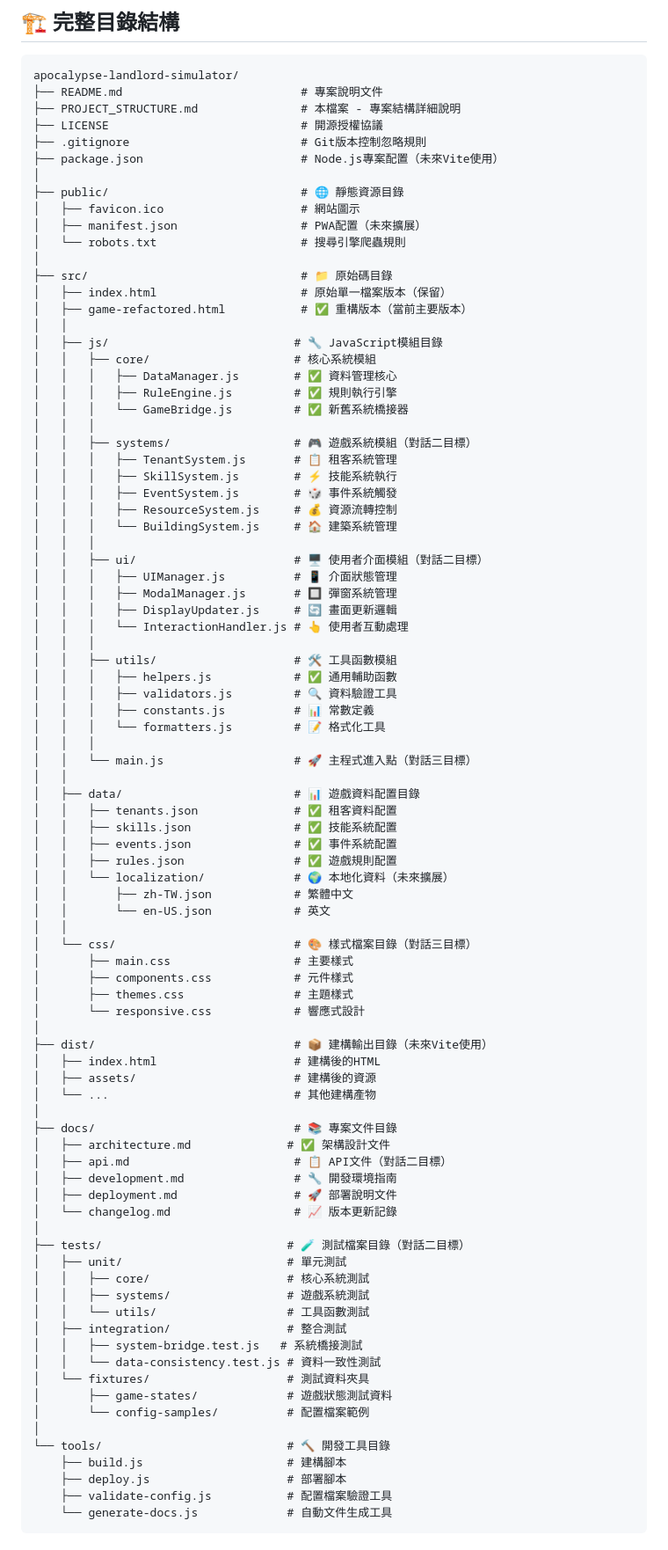
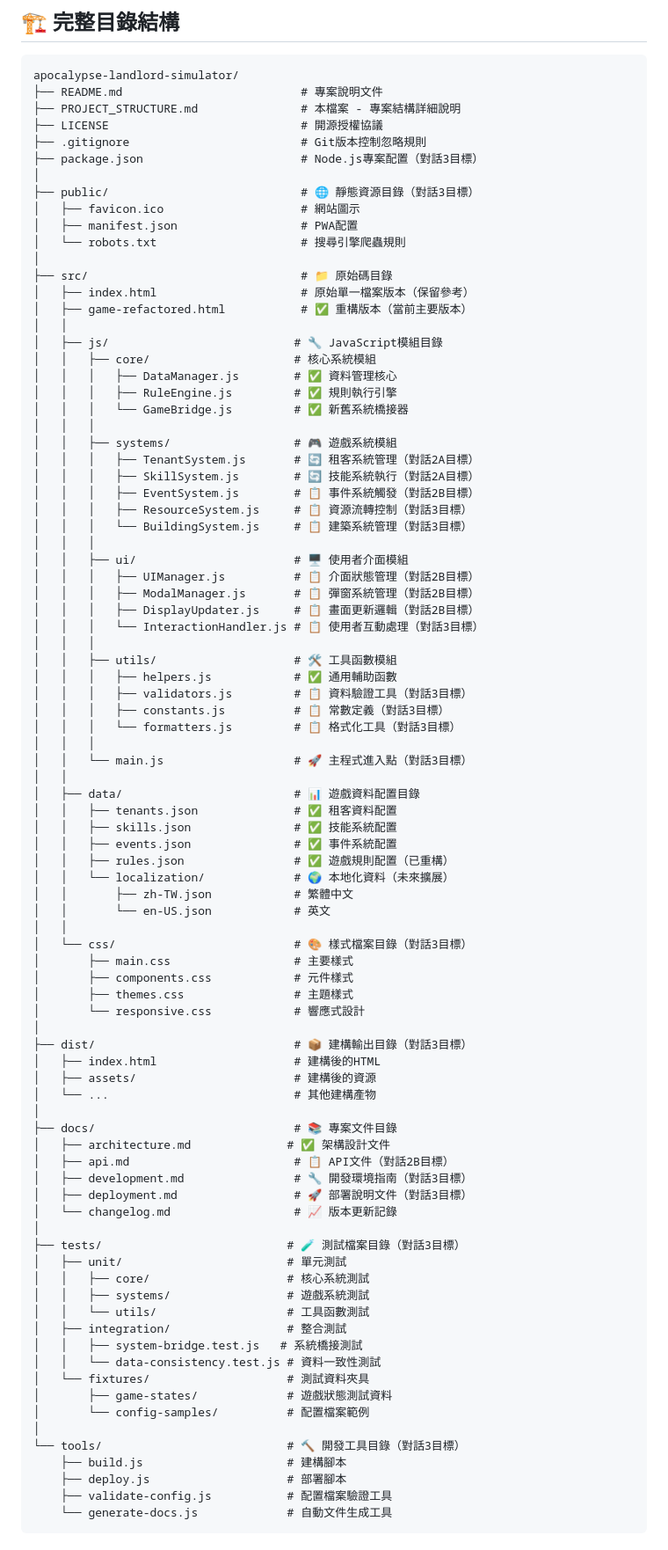
Before and after one commit to Prysline/apocalypse-landlord-simulator, a Markdown page: PROJECT_STRUCTURE.md, the part around the change printed below. Shown: that part at 88% size. GitHub-like rendering.

Commit message:
docs(project): 調整重構階段規劃並更新專案結構文件
- 拆分對話2為2A（業務邏輯）和2B（UI架構）階段
- 重構 PROJECT_STRUCTURE.md 反映實際開發進度
- 建立清晰的技術里程碑與版本規劃

風險控制：降低單次迭代複雜度，提升交付可控性

```diff
--- a/PROJECT_STRUCTURE.md
+++ b/PROJECT_STRUCTURE.md
@@ -12,15 +12,15 @@ apocalypse-landlord-simulator/
 ├── PROJECT_STRUCTURE.md               # 本檔案 - 專案結構詳細說明
 ├── LICENSE                            # 開源授權協議
 ├── .gitignore                         # Git版本控制忽略規則
-├── package.json                       # Node.js專案配置（未來Vite使用）
+├── package.json                       # Node.js專案配置（對話3目標）
 │
-├── public/                            # 🌐 靜態資源目錄
+├── public/                            # 🌐 靜態資源目錄（對話3目標）
 │   ├── favicon.ico                    # 網站圖示
-│   ├── manifest.json                  # PWA配置（未來擴展）
+│   ├── manifest.json                  # PWA配置
 │   └── robots.txt                     # 搜尋引擎爬蟲規則
 │
 ├── src/                               # 📁 原始碼目錄
-│   ├── index.html                     # 原始單一檔案版本（保留）
+│   ├── index.html                     # 原始單一檔案版本（保留參考）
 │   ├── game-refactored.html           # ✅ 重構版本（當前主要版本）
 │   │
 │   ├── js/                           # 🔧 JavaScript模組目錄
@@ -29,55 +29,55 @@ apocalypse-landlord-simulator/
 │   │   │   ├── RuleEngine.js         # ✅ 規則執行引擎
 │   │   │   └── GameBridge.js         # ✅ 新舊系統橋接器
 │   │   │
-│   │   ├── systems/                  # 🎮 遊戲系統模組（對話二目標）
-│   │   │   ├── TenantSystem.js       # 📋 租客系統管理
-│   │   │   ├── SkillSystem.js        # ⚡ 技能系統執行
-│   │   │   ├── EventSystem.js        # 🎲 事件系統觸發
-│   │   │   ├── ResourceSystem.js     # 💰 資源流轉控制
-│   │   │   └── BuildingSystem.js     # 🏠 建築系統管理
+│   │   ├── systems/                  # 🎮 遊戲系統模組
+│   │   │   ├── TenantSystem.js       # 🔄 租客系統管理（對話2A目標）
+│   │   │   ├── SkillSystem.js        # 🔄 技能系統執行（對話2A目標）
+│   │   │   ├── EventSystem.js        # 📋 事件系統觸發（對話2B目標）
+│   │   │   ├── ResourceSystem.js     # 📋 資源流轉控制（對話3目標）
+│   │   │   └── BuildingSystem.js     # 📋 建築系統管理（對話3目標）
 │   │   │
-│   │   ├── ui/                       # 🖥️ 使用者介面模組（對話二目標）
-│   │   │   ├── UIManager.js          # 📱 介面狀態管理
-│   │   │   ├── ModalManager.js       # 🔲 彈窗系統管理
-│   │   │   ├── DisplayUpdater.js     # 🔄 畫面更新邏輯
-│   │   │   └── InteractionHandler.js # 👆 使用者互動處理
+│   │   ├── ui/                       # 🖥️ 使用者介面模組
+│   │   │   ├── UIManager.js          # 📋 介面狀態管理（對話2B目標）
+│   │   │   ├── ModalManager.js       # 📋 彈窗系統管理（對話2B目標）
+│   │   │   ├── DisplayUpdater.js     # 📋 畫面更新邏輯（對話2B目標）
+│   │   │   └── InteractionHandler.js # 📋 使用者互動處理（對話3目標）
 │   │   │
 │   │   ├── utils/                    # 🛠️ 工具函數模組
 │   │   │   ├── helpers.js            # ✅ 通用輔助函數
-│   │   │   ├── validators.js         # 🔍 資料驗證工具
-│   │   │   ├── constants.js          # 📊 常數定義
-│   │   │   └── formatters.js         # 📝 格式化工具
+│   │   │   ├── validators.js         # 📋 資料驗證工具（對話3目標）
+│   │   │   ├── constants.js          # 📋 常數定義（對話3目標）
+│   │   │   └── formatters.js         # 📋 格式化工具（對話3目標）
 │   │   │
-│   │   └── main.js                   # 🚀 主程式進入點（對話三目標）
+│   │   └── main.js                   # 🚀 主程式進入點（對話3目標）
 │   │
 │   ├── data/                         # 📊 遊戲資料配置目錄
 │   │   ├── tenants.json              # ✅ 租客資料配置
 │   │   ├── skills.json               # ✅ 技能系統配置
 │   │   ├── events.json               # ✅ 事件系統配置
-│   │   ├── rules.json                # ✅ 遊戲規則配置
+│   │   ├── rules.json                # ✅ 遊戲規則配置（已重構）
 │   │   └── localization/             # 🌍 本地化資料（未來擴展）
 │   │       ├── zh-TW.json            # 繁體中文
 │   │       └── en-US.json            # 英文
 │   │
-│   └── css/                          # 🎨 樣式檔案目錄（對話三目標）
+│   └── css/                          # 🎨 樣式檔案目錄（對話3目標）
 │       ├── main.css                  # 主要樣式
 │       ├── components.css            # 元件樣式
 │       ├── themes.css                # 主題樣式
 │       └── responsive.css            # 響應式設計
 │
-├── dist/                             # 📦 建構輸出目錄（未來Vite使用）
+├── dist/                             # 📦 建構輸出目錄（對話3目標）
 │   ├── index.html                    # 建構後的HTML
 │   ├── assets/                       # 建構後的資源
 │   └── ...                           # 其他建構產物
 │
 ├── docs/                             # 📚 專案文件目錄
 │   ├── architecture.md              # ✅ 架構設計文件
-│   ├── api.md                        # 📋 API文件（對話二目標）
-│   ├── development.md                # 🔧 開發環境指南
-│   ├── deployment.md                 # 🚀 部署說明文件
+│   ├── api.md                        # 📋 API文件（對話2B目標）
+│   ├── development.md                # 🔧 開發環境指南（對話3目標）
+│   ├── deployment.md                 # 🚀 部署說明文件（對話3目標）
 │   └── changelog.md                  # 📈 版本更新記錄
 │
-├── tests/                           # 🧪 測試檔案目錄（對話二目標）
+├── tests/                           # 🧪 測試檔案目錄（對話3目標）
 │   ├── unit/                        # 單元測試
 │   │   ├── core/                    # 核心系統測試
 │   │   ├── systems/                 # 遊戲系統測試
@@ -89,7 +89,7 @@ apocalypse-landlord-simulator/
 │       ├── game-states/             # 遊戲狀態測試資料
 │       └── config-samples/          # 配置檔案範例
 │
-└── tools/                           # 🔨 開發工具目錄
+└── tools/                           # 🔨 開發工具目錄（對話3目標）
     ├── build.js                     # 建構腳本
     ├── deploy.js                    # 部署腳本
     ├── validate-config.js           # 配置檔案驗證工具
```
Also changed, not shown: other parts of PROJECT_STRUCTURE.md (+55 -25 lines), README.md (+12 -15 lines).
